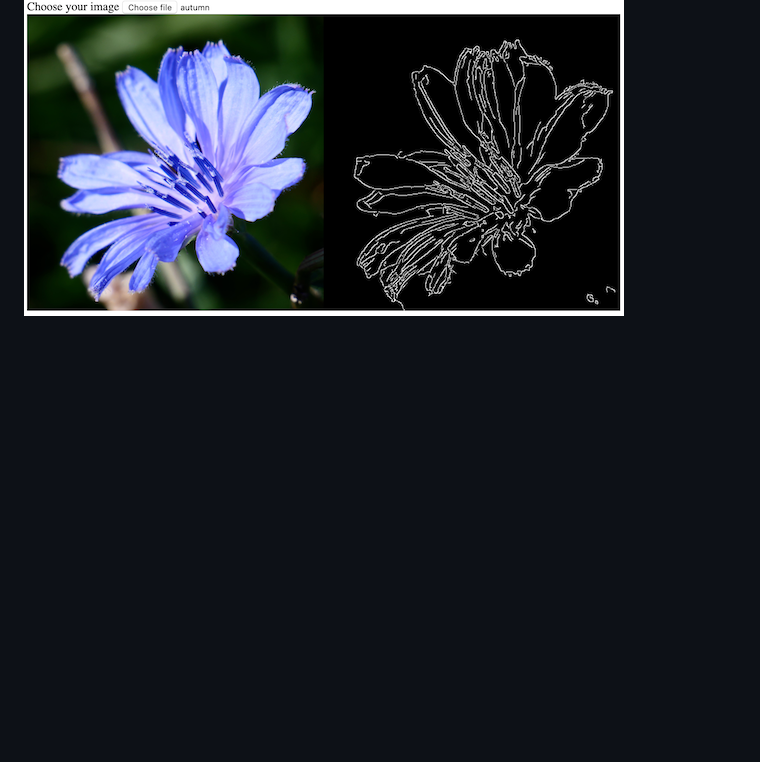
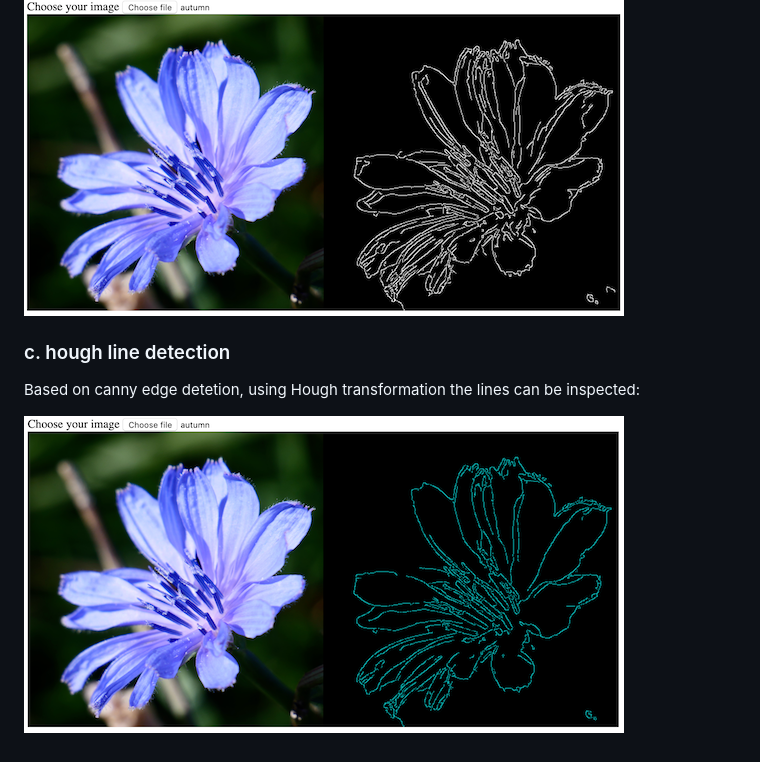
Before and after one commit to muzijunyan/opencv.js, a Markdown page: README.md, the part around the change. Rendered like a GitHub page; pictures changed too: images/houghLinesP.png (added); blank space fills up the shorter version.

Commit message:
lines detection with hough transformation

```diff
--- a/README.md
+++ b/README.md
@@ -144,3 +144,11 @@ Based on sobel operation, Canny edge detection uses further techniques to remove
 <img src="images/canny_operation.png"
      alt="canny operation"
      style="margin-left: 10px;" />
+
+### c. hough line detection
+
+Based on canny edge detetion, using Hough transformation the lines can be inspected:
+
+<img src="images/houghLinesP.png"
+     alt="hough line detection"
+     style="margin-left: 10px;" />
```
Also changed, not shown: 1 other file.
